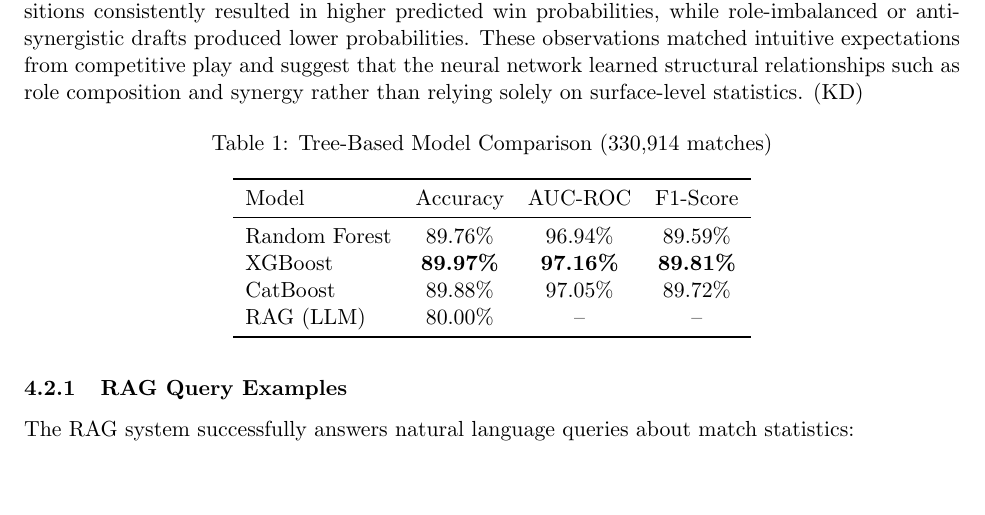
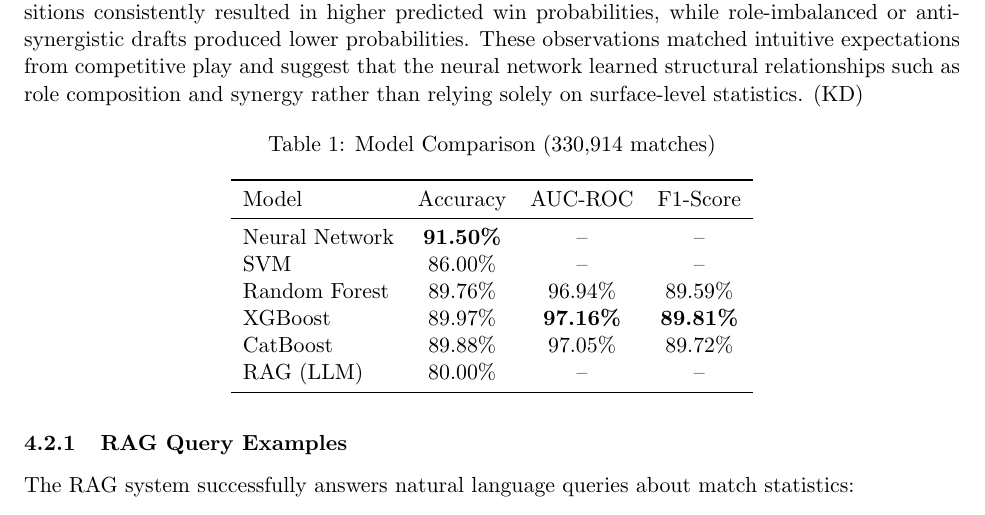
Before and after one commit to rakomw/Rivals-Data-Mining, a LaTeX paper (report/report.tex): part of page 8 of 10, cut so that both start at the same text, the shorter picture padded with empty space. Compiled offline with pdfLaTeX.

Commit message:
fix: update model comparison table and improve labeling

```diff
--- a/report/report.tex
+++ b/report/report.tex
@@ -289,14 +289,16 @@ For the hero recommendation system, qualitative testing showed that familiar met
 
 \begin{table}[H]
     \centering
-    \caption{Tree-Based Model Comparison (330,914 matches)}
-    \label{tab:tree_results}
+    \caption{Model Comparison (330,914 matches)}
+    \label{tab:results}
     \begin{tabular}{lccc}
         \toprule
         Model & Accuracy & AUC-ROC & F1-Score \\
         \midrule
+        Neural Network & \textbf{91.50\%} & -- & -- \\
+        SVM & 86.00\% & -- & -- \\
         Random Forest & 89.76\% & 96.94\% & 89.59\% \\
-        XGBoost & \textbf{89.97\%} & \textbf{97.16\%} & \textbf{89.81\%} \\
+        XGBoost & 89.97\% & \textbf{97.16\%} & \textbf{89.81\%} \\
         CatBoost & 89.88\% & 97.05\% & 89.72\% \\
         RAG (LLM) & 80.00\% & -- & -- \\
         \bottomrule
```
